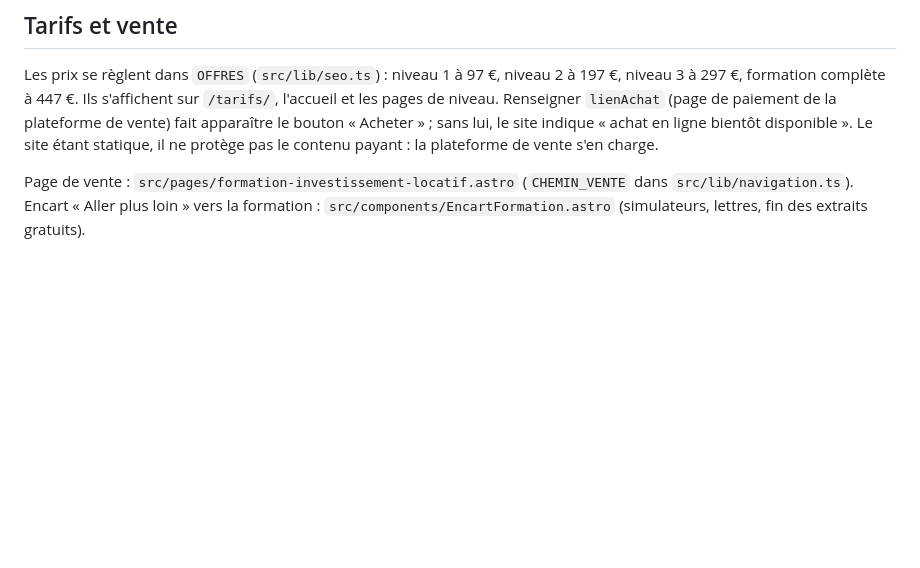
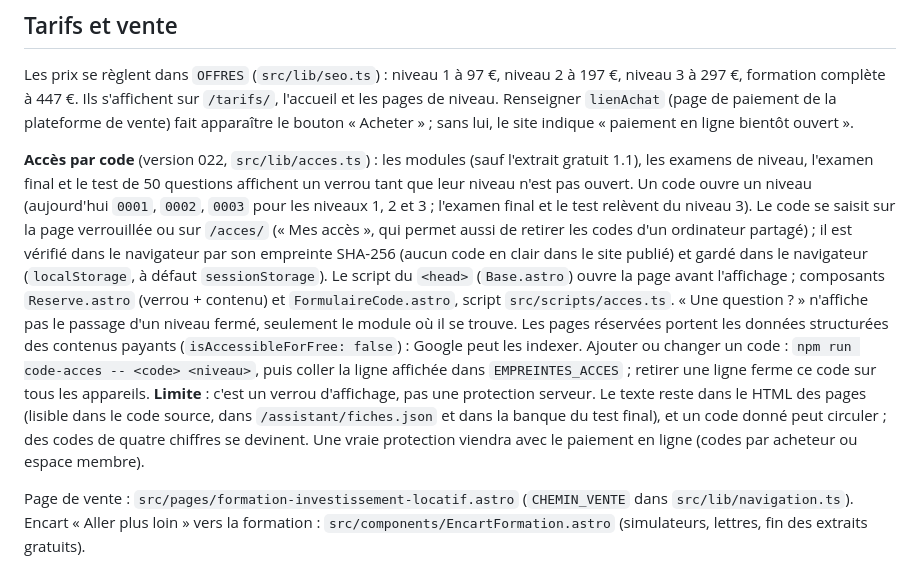
Before and after one commit to jrufifbengijvndnfic-netizen/formation-, a Markdown page: site/README.md, the part around the change. Drawn GitHub-style; blank space fills up the shorter version.

Commit message:
Docs : accès par code (README, état des lieux, audit § 16)
Co-Authored-By: Claude Opus 5.5 <noreply@anthropic.com>
Claude-Session: https://claude.ai/code/session_01VuYSAYFnSNjtNn1MWgS7JA

```diff
--- a/site/README.md
+++ b/site/README.md
@@ -101,8 +101,25 @@ réussis à 70 %.
 Les prix se règlent dans `OFFRES` (`src/lib/seo.ts`) : niveau 1 à 97 €, niveau 2 à 197 €, niveau 3 à
 297 €, formation complète à 447 €. Ils s'affichent sur `/tarifs/`, l'accueil et les pages de niveau.
 Renseigner `lienAchat` (page de paiement de la plateforme de vente) fait apparaître le bouton
-« Acheter » ; sans lui, le site indique « achat en ligne bientôt disponible ». Le site étant statique,
-il ne protège pas le contenu payant : la plateforme de vente s'en charge.
+« Acheter » ; sans lui, le site indique « paiement en ligne bientôt ouvert ».
+
+**Accès par code** (version 022, `src/lib/acces.ts`) : les modules (sauf l'extrait gratuit 1.1), les
+examens de niveau, l'examen final et le test de 50 questions affichent un verrou tant que leur niveau
+n'est pas ouvert. Un code ouvre un niveau (aujourd'hui `0001`, `0002`, `0003` pour les niveaux 1, 2
+et 3 ; l'examen final et le test relèvent du niveau 3). Le code se saisit sur la page verrouillée ou
+sur `/acces/` (« Mes accès », qui permet aussi de retirer les codes d'un ordinateur partagé) ; il est
+vérifié dans le navigateur par son empreinte SHA-256 (aucun code en clair dans le site publié) et
+gardé dans le navigateur (`localStorage`, à défaut `sessionStorage`). Le script du `<head>`
+(`Base.astro`) ouvre la page avant l'affichage ; composants `Reserve.astro` (verrou + contenu) et
+`FormulaireCode.astro`, script `src/scripts/acces.ts`. « Une question ? » n'affiche pas le passage
+d'un niveau fermé, seulement le module où il se trouve. Les pages réservées portent les données
+structurées des contenus payants (`isAccessibleForFree: false`) : Google peut les indexer.
+Ajouter ou changer un code : `npm run code-acces -- <code> <niveau>`, puis coller la ligne affichée
+dans `EMPREINTES_ACCES` ; retirer une ligne ferme ce code sur tous les appareils.
+**Limite** : c'est un verrou d'affichage, pas une protection serveur. Le texte reste dans le HTML des
+pages (lisible dans le code source, dans `/assistant/fiches.json` et dans la banque du test final),
+et un code donné peut circuler ; des codes de quatre chiffres se devinent. Une vraie protection viendra
+avec le paiement en ligne (codes par acheteur ou espace membre).
 
 Page de vente : `src/pages/formation-investissement-locatif.astro` (`CHEMIN_VENTE` dans
 `src/lib/navigation.ts`). Encart « Aller plus loin » vers la formation : `src/components/EncartFormation.astro`
```
Also changed, not shown: ETAT-DES-LIEUX.md (+5 -1 lines), audit/AUDIT-VENTE.md (+28 -0 lines).
